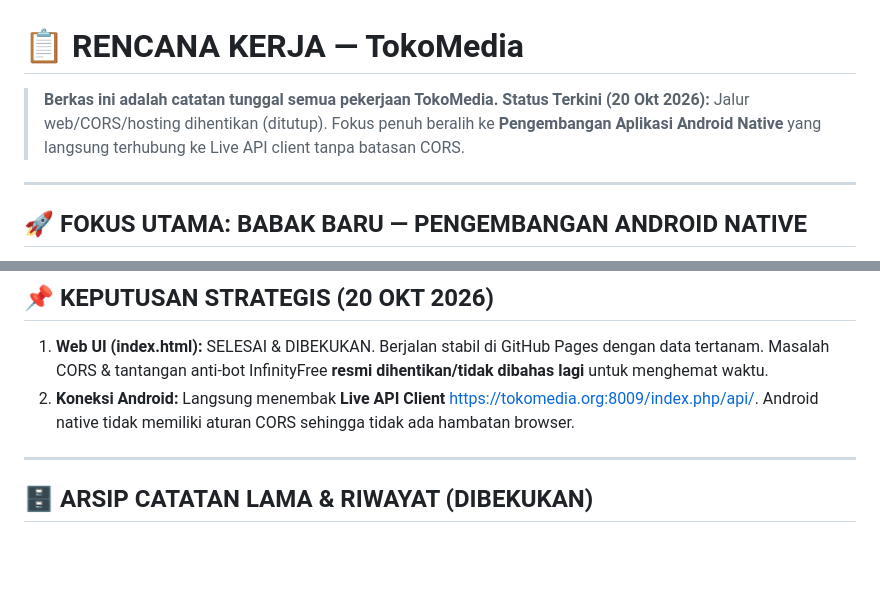
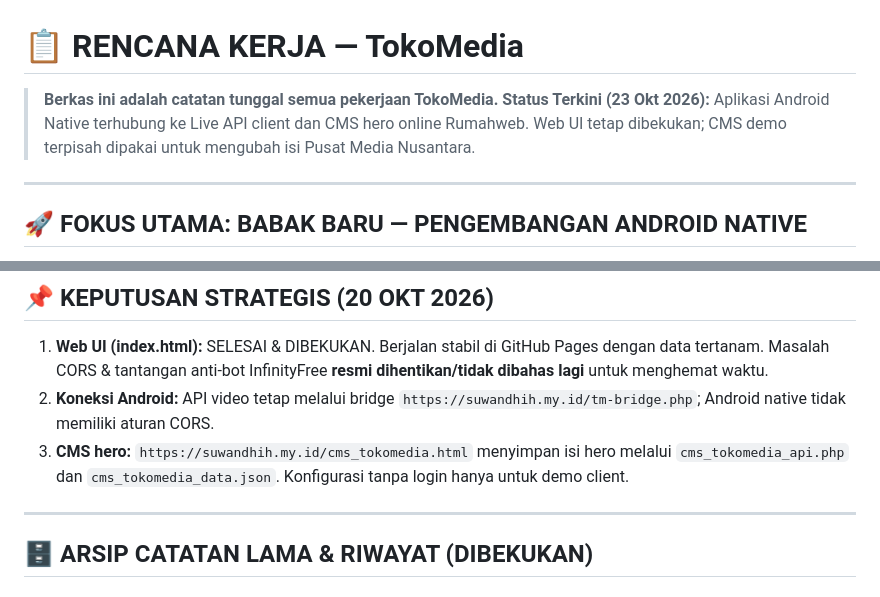
Before and after one commit to suwandhih/TokoMedia, a Markdown page: rencanakerja.md, 2 parts joined by grey strips. Drawn GitHub-style; blank space fills up the shorter version.

```diff
--- a/rencanakerja.md
+++ b/rencanakerja.md
@@ -1,7 +1,7 @@
 # 📋 RENCANA KERJA — TokoMedia
 
 > **Berkas ini adalah catatan tunggal semua pekerjaan TokoMedia.**
-> **Status Terkini (20 Okt 2026):** Jalur web/CORS/hosting dihentikan (ditutup). Fokus penuh beralih ke **Pengembangan Aplikasi Android Native** yang langsung terhubung ke Live API client tanpa batasan CORS.
+> **Status Terkini (23 Okt 2026):** Aplikasi Android Native terhubung ke Live API client dan CMS hero online Rumahweb. Web UI tetap dibekukan; CMS demo terpisah dipakai untuk mengubah isi Pusat Media Nusantara.
 
 ---
 
@@ -36,7 +36,8 @@ Target: Menyambungkan aplikasi Android (TokoMediaAndroid) ke Live API client di
 
 ## 📌 KEPUTUSAN STRATEGIS (20 OKT 2026)
 1. **Web UI (index.html):** SELESAI & DIBEKUKAN. Berjalan stabil di GitHub Pages dengan data tertanam. Masalah CORS & tantangan anti-bot InfinityFree **resmi dihentikan/tidak dibahas lagi** untuk menghemat waktu.
-2. **Koneksi Android:** Langsung menembak **Live API Client** https://tokomedia.org:8009/index.php/api/. Android native tidak memiliki aturan CORS sehingga tidak ada hambatan browser.
+2. **Koneksi Android:** API video tetap melalui bridge `https://suwandhih.my.id/tm-bridge.php`; Android native tidak memiliki aturan CORS.
+3. **CMS hero:** `https://suwandhih.my.id/cms_tokomedia.html` menyimpan isi hero melalui `cms_tokomedia_api.php` dan `cms_tokomedia_data.json`. Konfigurasi tanpa login hanya untuk demo client.
 
 ---
 
```
Also changed, not shown: AGENTS.md (+3 -0 lines), prompt.md (+6 -0 lines).
